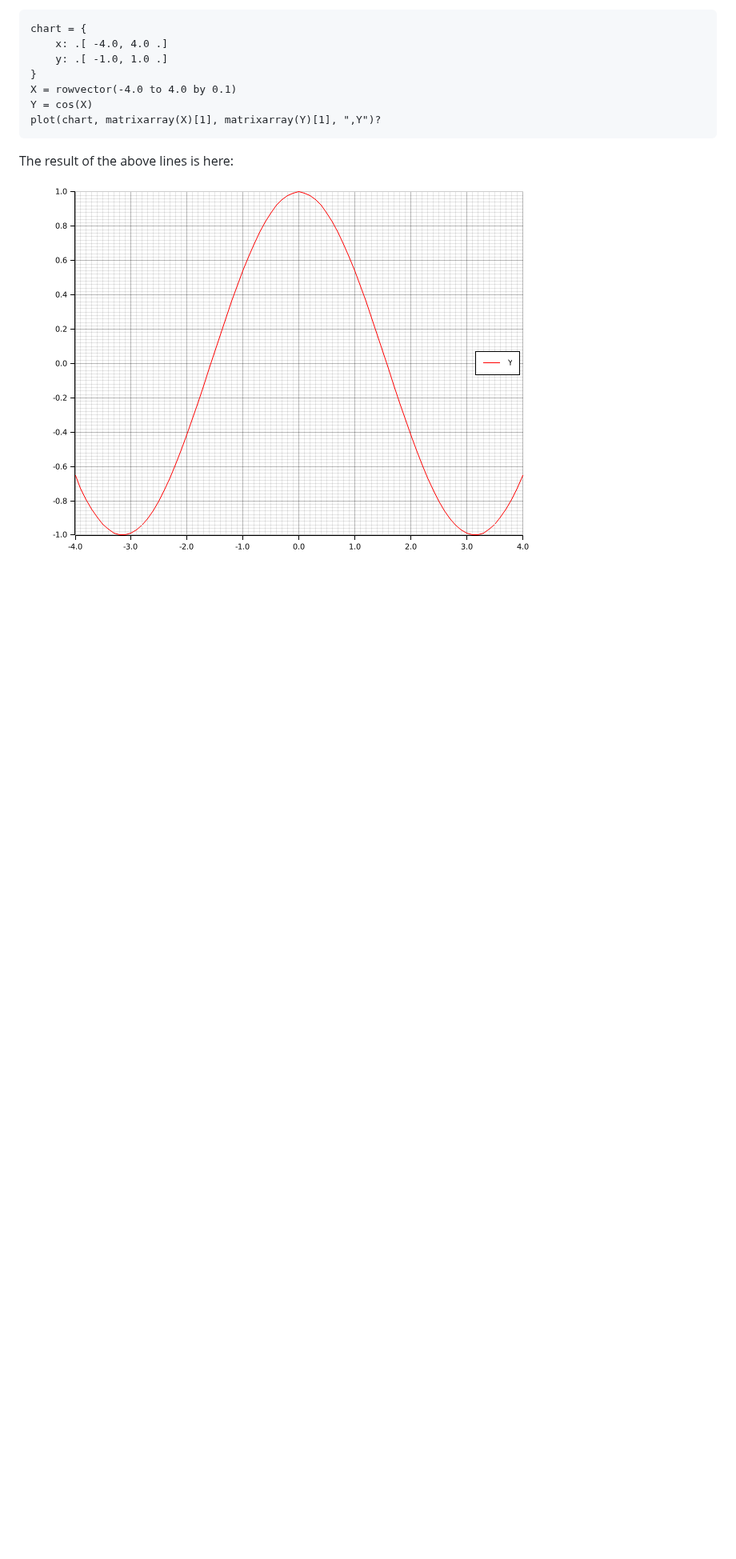
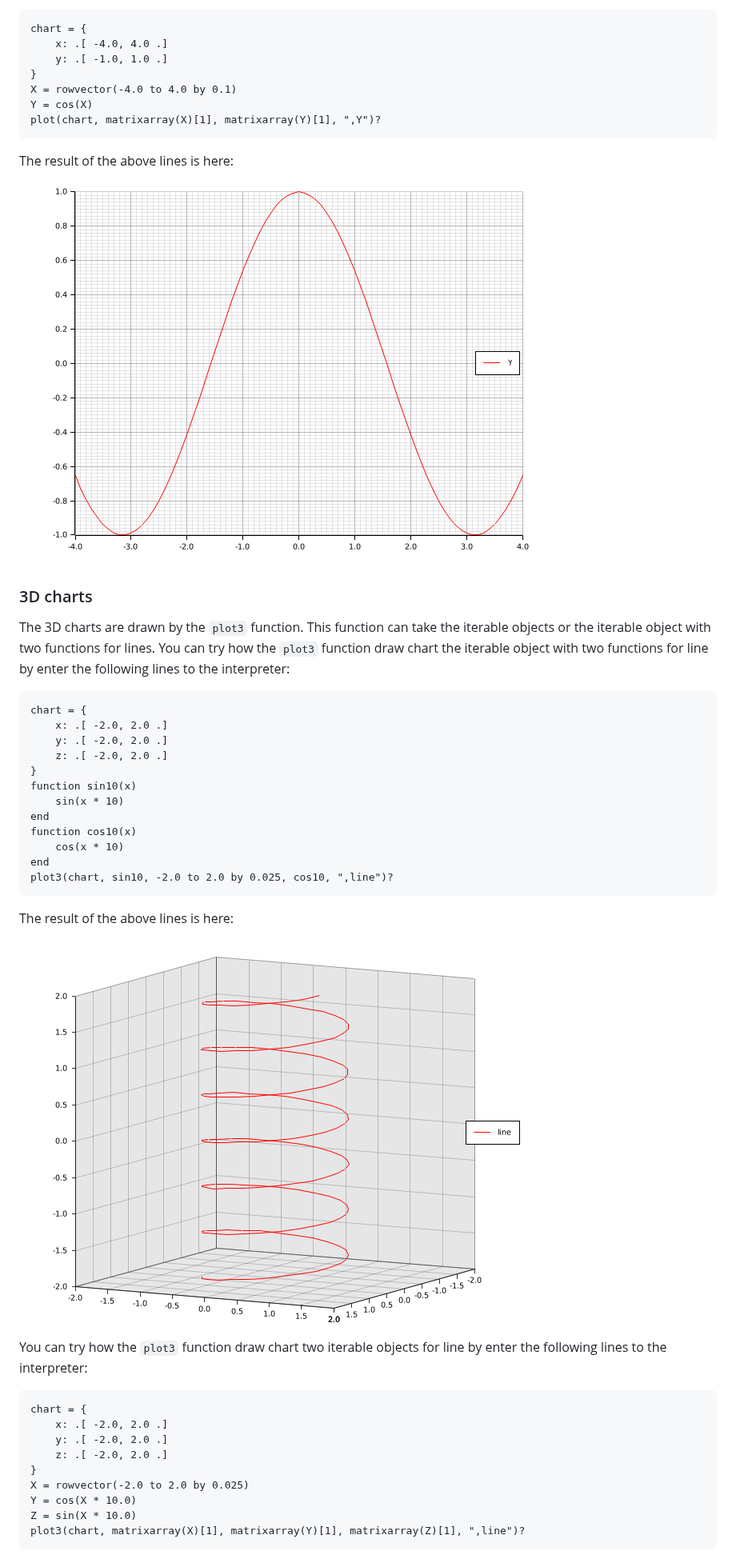
Before and after one commit to luckboy/unlab-gpu, a Markdown page: doc/tutorial.md, the part around one of its changes. Shown at 80% size. Rendered like a GitHub page; pictures changed too: doc/plotting-3d-chart-1.png (added); blank space fills up the shorter version.

Commit message:
Paritally added tutorial.

````diff
--- a/doc/tutorial.md
+++ b/doc/tutorial.md
@@ -2111,3 +2111,44 @@ plot(chart, matrixarray(X)[1], matrixarray(Y)[1], ",Y")?
 The result of the above lines is here:
 
 ![chart](plotting-2d-chart-2.png)
+
+### 3D charts
+
+The 3D charts are drawn by the `plot3` function. This function can take the iterable objects or the
+iterable object with two functions for lines. You can try how the `plot3` function draw chart the
+iterable object with two functions for line by enter the following lines to the interpreter:
+
+```unlab
+chart = {
+    x: .[ -2.0, 2.0 .]
+    y: .[ -2.0, 2.0 .]
+    z: .[ -2.0, 2.0 .]
+}
+function sin10(x)
+    sin(x * 10)
+end
+function cos10(x)
+    cos(x * 10)
+end
+plot3(chart, sin10, -2.0 to 2.0 by 0.025, cos10, ",line")?
+```
+
+The result of the above lines is here:
+
+![chart](plotting-3d-chart-1.png)
+
+You can try how the `plot3` function draw chart two iterable objects for line by enter the following
+lines to the interpreter:
+
+```unlab
+chart = {
+    x: .[ -2.0, 2.0 .]
+    y: .[ -2.0, 2.0 .]
+    z: .[ -2.0, 2.0 .]
+}
+X = rowvector(-2.0 to 2.0 by 0.025)
+Y = cos(X * 10.0)
+Z = sin(X * 10.0)
+plot3(chart, matrixarray(X)[1], matrixarray(Y)[1], matrixarray(Z)[1], ",line")?
+```
+
````
Also changed, not shown: other parts of doc/tutorial.md (+47 -3 lines), doc/plotting-3d-chart-2.png (added), doc/plotting-3d-chart-3.png (added), doc/plotting-3d-chart-4.png (added).
